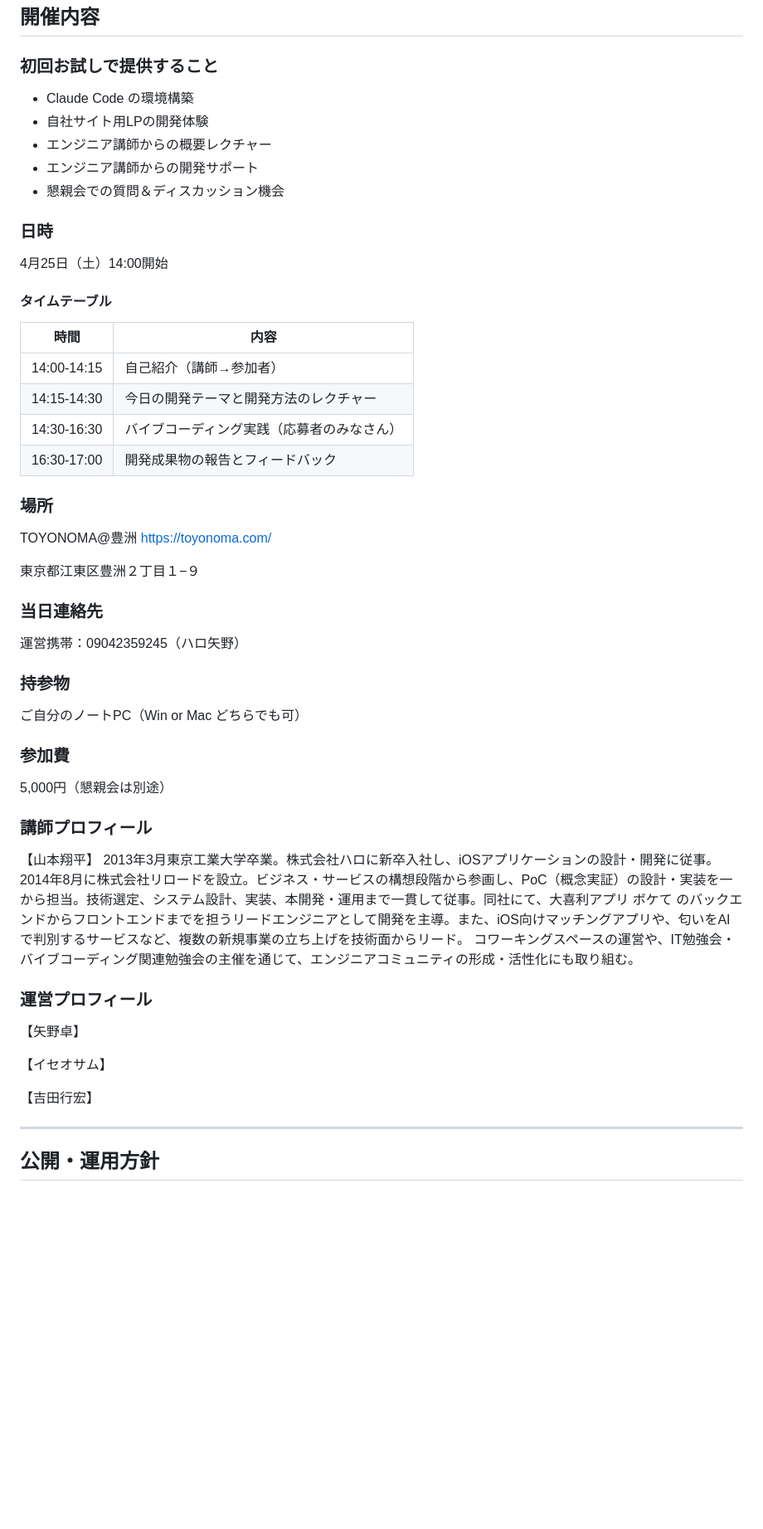
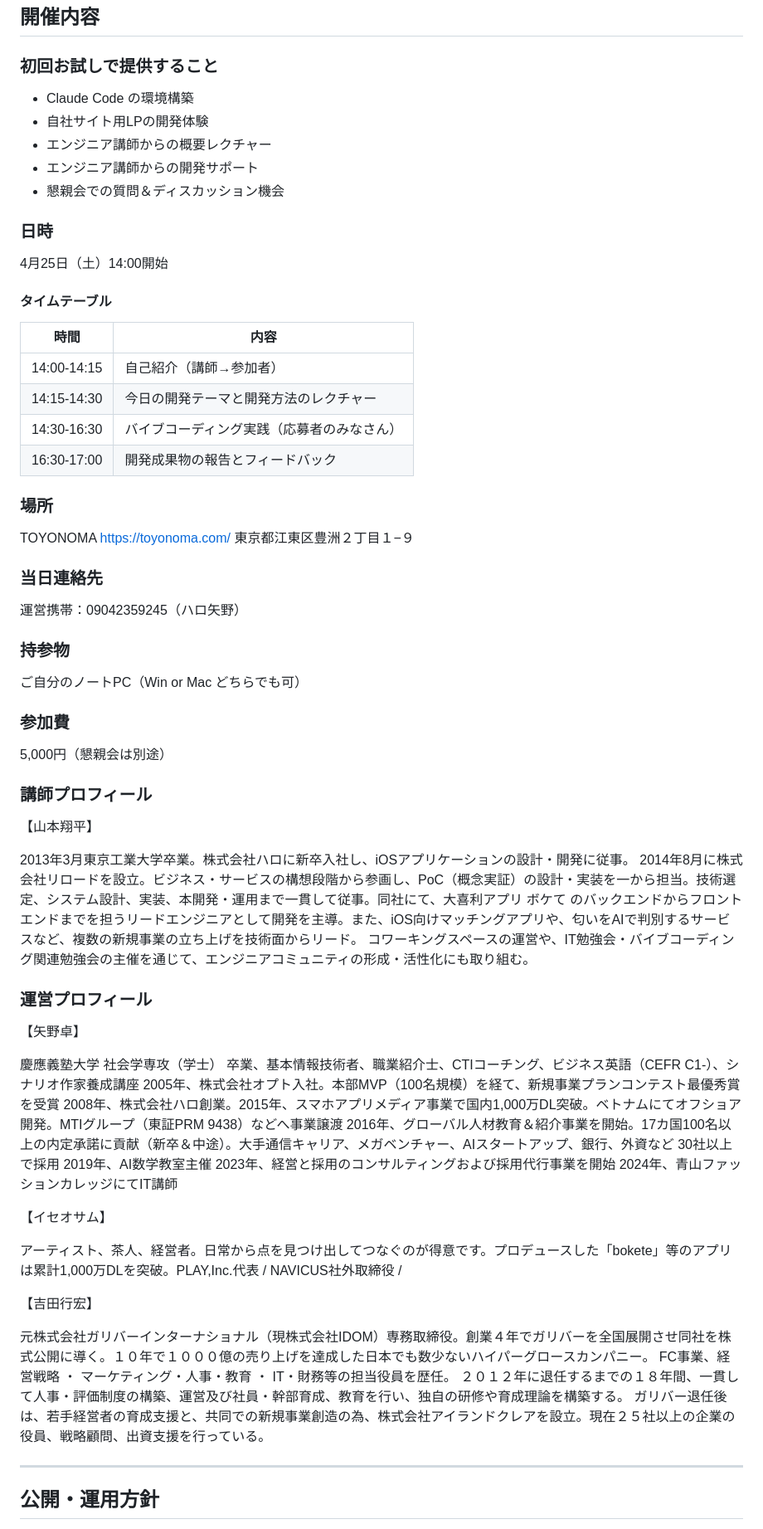
Before and after one commit to HALOYANO/AI_Dev_LP, a Markdown page: README.md, the part around one of its changes. Shown at 83% size. Drawn GitHub-style; blank space fills up the shorter version.

```diff
--- a/README.md
+++ b/README.md
@@ -50,7 +48,6 @@ AIを使えば、非エンジニアでもバイブコーディングができる
 ## 開催内容
 
 ### 初回お試しで提供すること
-
 - Claude Code の環境構築
 - 自社サイト用LPの開発体験
 - エンジニア講師からの概要レクチャー
@@ -58,11 +55,9 @@ AIを使えば、非エンジニアでもバイブコーディングができる
 - 懇親会での質問＆ディスカッション機会
 
 ### 日時
-
 4月25日（土）14:00開始
 
  #### タイムテーブル
-
 | 時間 | 内容 |
 |---|---|
 | 14:00-14:15 | 自己紹介（講師→参加者） |
@@ -71,27 +66,23 @@ AIを使えば、非エンジニアでもバイブコーディングができる
 | 16:30-17:00 | 開発成果物の報告とフィードバック |
 
 ### 場所
-
-TOYONOMA@豊洲
+TOYONOMA
 https://toyonoma.com/
-
 東京都江東区豊洲２丁目１−９
 
 ### 当日連絡先
-
 運営携帯：09042359245（ハロ矢野）
 
 ### 持参物
-
 ご自分のノートPC（Win or Mac どちらでも可）
 
 ### 参加費
-
 5,000円（懇親会は別途）
 
 ### 講師プロフィール
 
 【山本翔平】
+
 2013年3月東京工業大学卒業。株式会社ハロに新卒入社し、iOSアプリケーションの設計・開発に従事。
 2014年8月に株式会社リロードを設立。ビジネス・サービスの構想段階から参画し、PoC（概念実証）の設計・実装を一から担当。技術選定、システム設計、実装、本開発・運用まで一貫して従事。同社にて、大喜利アプリ ボケて のバックエンドからフロントエンドまでを担うリードエンジニアとして開発を主導。また、iOS向けマッチングアプリや、匂いをAIで判別するサービスなど、複数の新規事業の立ち上げを技術面からリード。
 コワーキングスペースの運営や、IT勉強会・バイブコーディング関連勉強会の主催を通じて、エンジニアコミュニティの形成・活性化にも取り組む。
@@ -100,9 +91,21 @@ https://toyonoma.com/
 
 【矢野卓】
 
+慶應義塾⼤学 社会学専攻（学士） 卒業、基本情報技術者、職業紹介士、CTIコーチング、ビジネス英語（CEFR C1-）、シナリオ作家養成講座
+2005年、株式会社オプト入社。本部MVP（100名規模）を経て、新規事業プランコンテスト最優秀賞を受賞
+2008年、株式会社ハロ創業。2015年、スマホアプリメディア事業で国内1,000万DL突破。ベトナムにてオフショア開発。MTIグループ（東証PRM 9438）などへ事業譲渡
+2016年、グローバル人材教育＆紹介事業を開始。17カ国100名以上の内定承諾に貢献（新卒＆中途）。大手通信キャリア、メガベンチャー、AIスタートアップ、銀行、外資など 30社以上で採用
+2019年、AI数学教室主催
+2023年、経営と採用のコンサルティングおよび採用代行事業を開始
+2024年、青山ファッションカレッジにてIT講師
+
 【イセオサム】
 
+アーティスト、茶人、経営者。日常から点を見つけ出してつなぐのが得意です。プロデュースした「bokete」等のアプリは累計1,000万DLを突破。PLAY,Inc.代表 / NAVICUS社外取締役 /
+
 【吉田行宏】
+
+元株式会社ガリバーインターナショナル（現株式会社IDOM）専務取締役。創業４年でガリバーを全国展開させ同社を株式公開に導く。１０年で１０００億の売り上げを達成した日本でも数少ないハイパーグロースカンパニー。 FC事業、経営戦略 ・ マーケティング・人事・教育 ・ IT・財務等の担当役員を歴任。 ２０１２年に退任するまでの１８年間、一貫して人事・評価制度の構築、運営及び社員・幹部育成、教育を行い、独自の研修や育成理論を構築する。 ガリバー退任後は、若手経営者の育成支援と、共同での新規事業創造の為、株式会社アイランドクレアを設立。現在２５社以上の企業の役員、戦略顧問、出資支援を行っている。
 
 ---
 
```
Also changed, not shown: other parts of README.md (+5 -8 lines).
